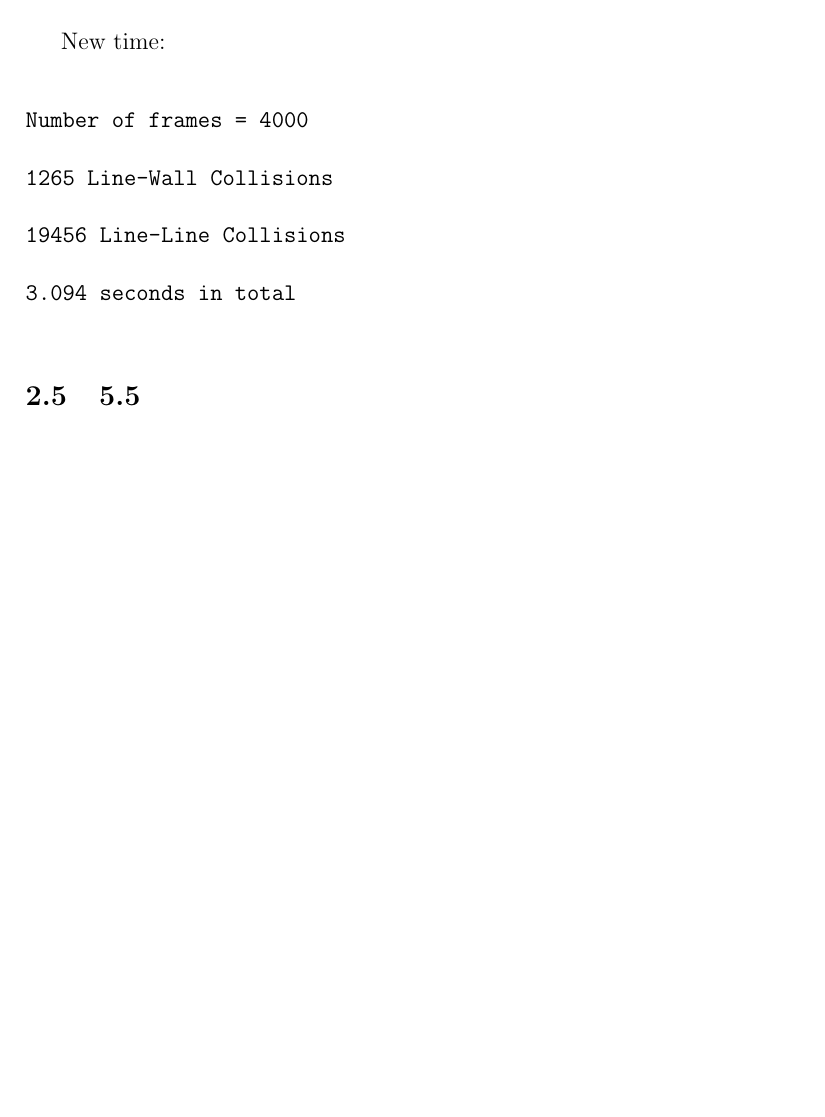
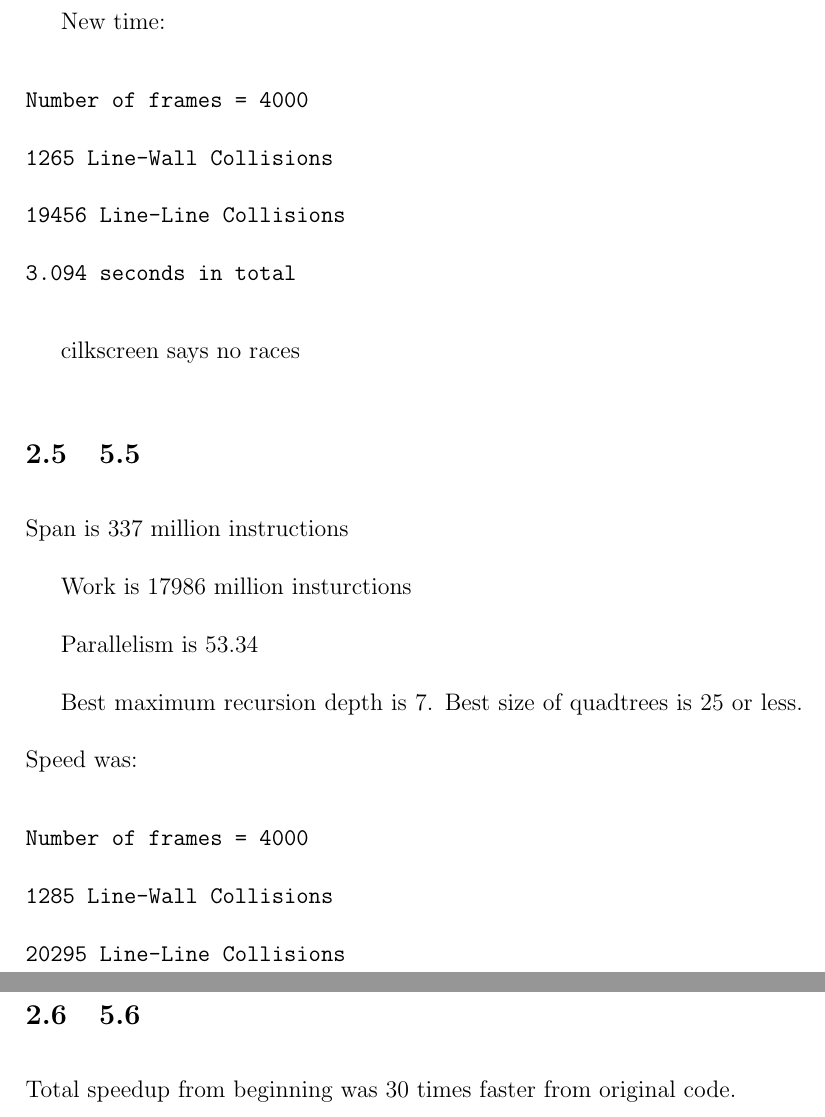
Before and after one commit to albertyw/6.172, a LaTeX document (writeup.tex): part of page 7 of 7 before the commit and two parts of pages 7 and 8 of 8 after it, the two joined at a grey line, cut so that both start at the same text, the shorter picture padded with empty space. Compiled offline with pdfLaTeX.

Commit message:
Optimized recursions/quadtree size limits

```diff
--- a/writeup.tex
+++ b/writeup.tex
@@ -148,12 +148,25 @@ Number of frames = 4000
 3.094 seconds in total
 \end{verbatim}
 
+cilkscreen says no races
+\subsection{5.5}
+Span is 337 million instructions
 
-\subsection{5.5}
+Work is 17986 million insturctions
 
+Parallelism is 53.34
+
+Best maximum recursion depth is 7.  Best size of quadtrees is 25 or less.  Speed
+was:
+\begin{verbatim}
+Number of frames = 4000
+1285 Line-Wall Collisions
+20295 Line-Line Collisions
+2.977 seconds in total
+\end{verbatim}
 
 
 \subsection{5.6}
-
+Total speedup from beginning was 30 times faster from original code.
 
 \end{document}
```
Also changed, not shown: 1 other file.
